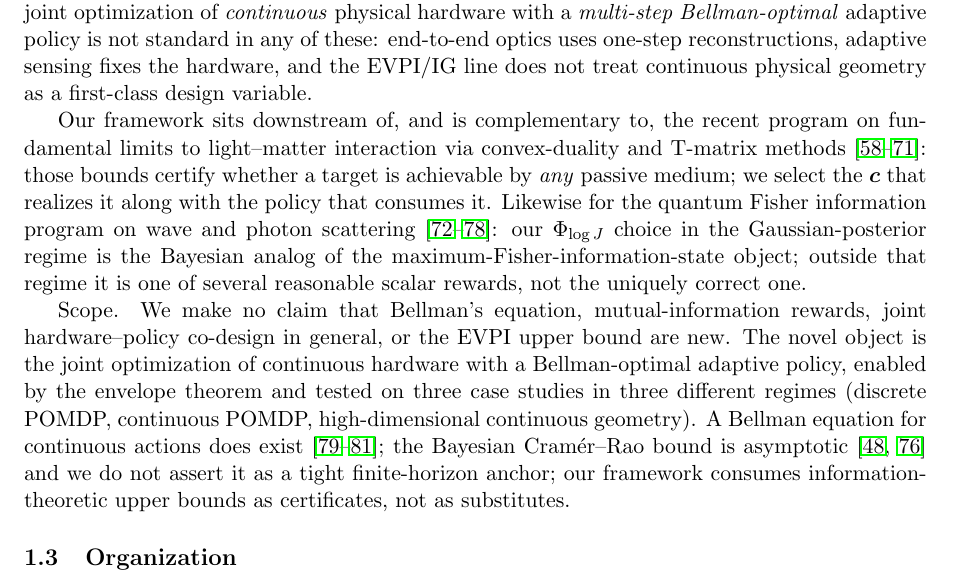
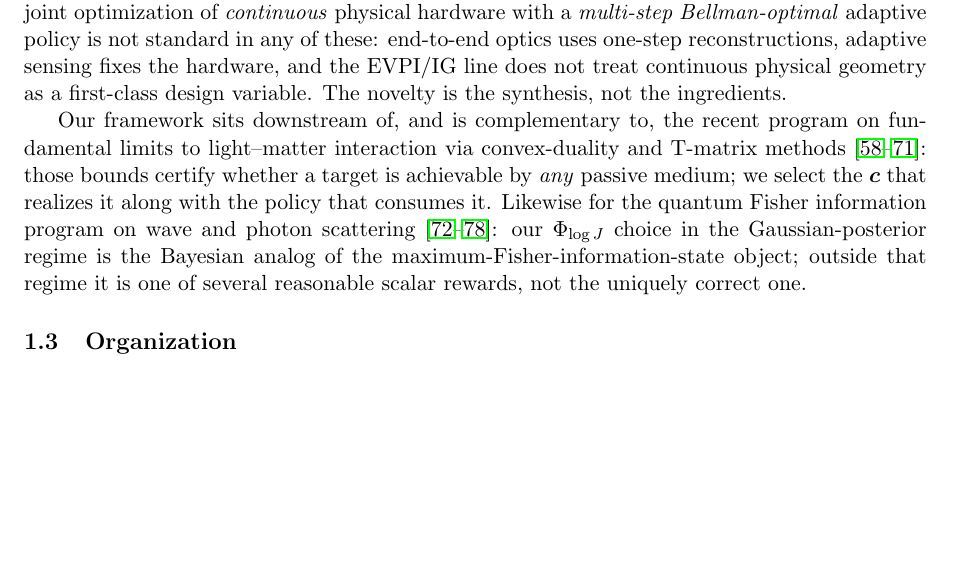
Before and after one commit to inversedesignai/BFIMGaussian, a LaTeX paper (doc/paper/paper.tex): part of page 4 of 26, cut so that both start at the same text, the shorter picture padded with empty space. Compiled offline with pdfLaTeX.

Commit message:
paper.tex: condense Scope paragraph to one principled sentence
Dropped the 4-sentence \"Scope.\" paragraph in Sec 1.2 (Relation to prior
work) that enumerated everything we do not claim (Bellman not new, MI
reward not new, joint hardware-policy co-design not new in general,
EVPI not new, PCRB asymptotic caveat, continuous-action Bellman
caveat).

Replaced with a single closing sentence on the preceding paragraph:

  \"The novelty is the synthesis, not the ingredients.\"

Rationale: the preceding paragraph already names the ingredients and
articulates the gap (end-to-end optics uses one-step reconstructions,
adaptive sensing fixes hardware, EVPI/IG line doesn't treat continuous
physical geometry).  Listing what we do not claim is redundant and
self-conscious; a principled one-liner lands cleaner.  Technical
caveats about PCRB asymptotics can live in the Limitations subsection
if needed, not the introduction.

Co-Authored-By: Claude Opus 4.7 (1M context) <noreply@anthropic.com>

```diff
--- a/doc/paper/paper.tex
+++ b/doc/paper/paper.tex
@@ -63,11 +63,9 @@ Closing this gap requires a formulation that (a) is cleanly defined across discr
 
 \subsection{Relation to prior work}
 
-The components of our framework are individually well-established: exact Bellman DP for POMDPs~\cite{bellman1957dynamic, sondik1971optimal, smallwood1973sondik}; mutual information as an experimental-design reward (Lindley~\cite{lindley1956measure}); end-to-end optical co-design with learned reconstruction, including information-reward end-to-end imaging by Waller and collaborators~\cite{kellman2019physics, muthumbi2019learned, bostan2018deep, kellman2020datadriven}; the envelope/Danskin theorem~\cite{milgrom2002envelope, danskin1966theory}; Expected Value of Perfect Information as a classical decision-theoretic quantity~\cite{howard1966decision, raiffa1961applied}.  The joint optimization of \emph{continuous} physical hardware with a \emph{multi-step Bellman-optimal} adaptive policy is not standard in any of these: end-to-end optics uses one-step reconstructions, adaptive sensing fixes the hardware, and the EVPI/IG line does not treat continuous physical geometry as a first-class design variable.
+The components of our framework are individually well-established: exact Bellman DP for POMDPs~\cite{bellman1957dynamic, sondik1971optimal, smallwood1973sondik}; mutual information as an experimental-design reward (Lindley~\cite{lindley1956measure}); end-to-end optical co-design with learned reconstruction, including information-reward end-to-end imaging by Waller and collaborators~\cite{kellman2019physics, muthumbi2019learned, bostan2018deep, kellman2020datadriven}; the envelope/Danskin theorem~\cite{milgrom2002envelope, danskin1966theory}; Expected Value of Perfect Information as a classical decision-theoretic quantity~\cite{howard1966decision, raiffa1961applied}.  The joint optimization of \emph{continuous} physical hardware with a \emph{multi-step Bellman-optimal} adaptive policy is not standard in any of these: end-to-end optics uses one-step reconstructions, adaptive sensing fixes the hardware, and the EVPI/IG line does not treat continuous physical geometry as a first-class design variable.  The novelty is the synthesis, not the ingredients.
 
 Our framework sits downstream of, and is complementary to, the recent program on fundamental limits to light--matter interaction via convex-duality and T-matrix methods~\cite{miller2016fundamental, miller2023bounds, chao2022maximum, molesky2020tmatrix, molesky2020hierarchical, molesky2020bounds, kuang2020maximal, strekalov2022bounds, gustafsson2020upper, schab2020bounds, strekalov2020bounds, molesky2019global, venkataram2020fundamental, jelinek2021upper}: those bounds certify whether a target is achievable by \emph{any} passive medium; we select the $\bc$ that realizes it along with the policy that consumes it.  Likewise for the quantum Fisher information program on wave and photon scattering~\cite{rotter2017light, bouchet2021maximum, carrington2020fisher, defienne2021coincidence, tsang2016quantum, tsang2017ziv, tsang2019resolving}: our $\Phi_{\log J}$ choice in the Gaussian-posterior regime is the Bayesian analog of the maximum-Fisher-information-state object; outside that regime it is one of several reasonable scalar rewards, not the uniquely correct one.
-
-Scope.  We make no claim that Bellman's equation, mutual-information rewards, joint hardware--policy co-design in general, or the EVPI upper bound are new.  The novel object is the joint optimization of continuous hardware with a Bellman-optimal adaptive policy, enabled by the envelope theorem and tested on three case studies in three different regimes (discrete POMDP, continuous POMDP, high-dimensional continuous geometry).  A Bellman equation for continuous actions does exist~\cite{jacobson1970ddp, silver2010monte, munos2014bandits}; the Bayesian Cram\'er--Rao bound is asymptotic~\cite{vantrees2007bayesian, tsang2016quantum} and we do not assert it as a tight finite-horizon anchor; our framework consumes information-theoretic upper bounds as certificates, not as substitutes.
 
 \subsection{Organization}
 
```
Also changed, not shown: doc/paper/paper.pdf.
